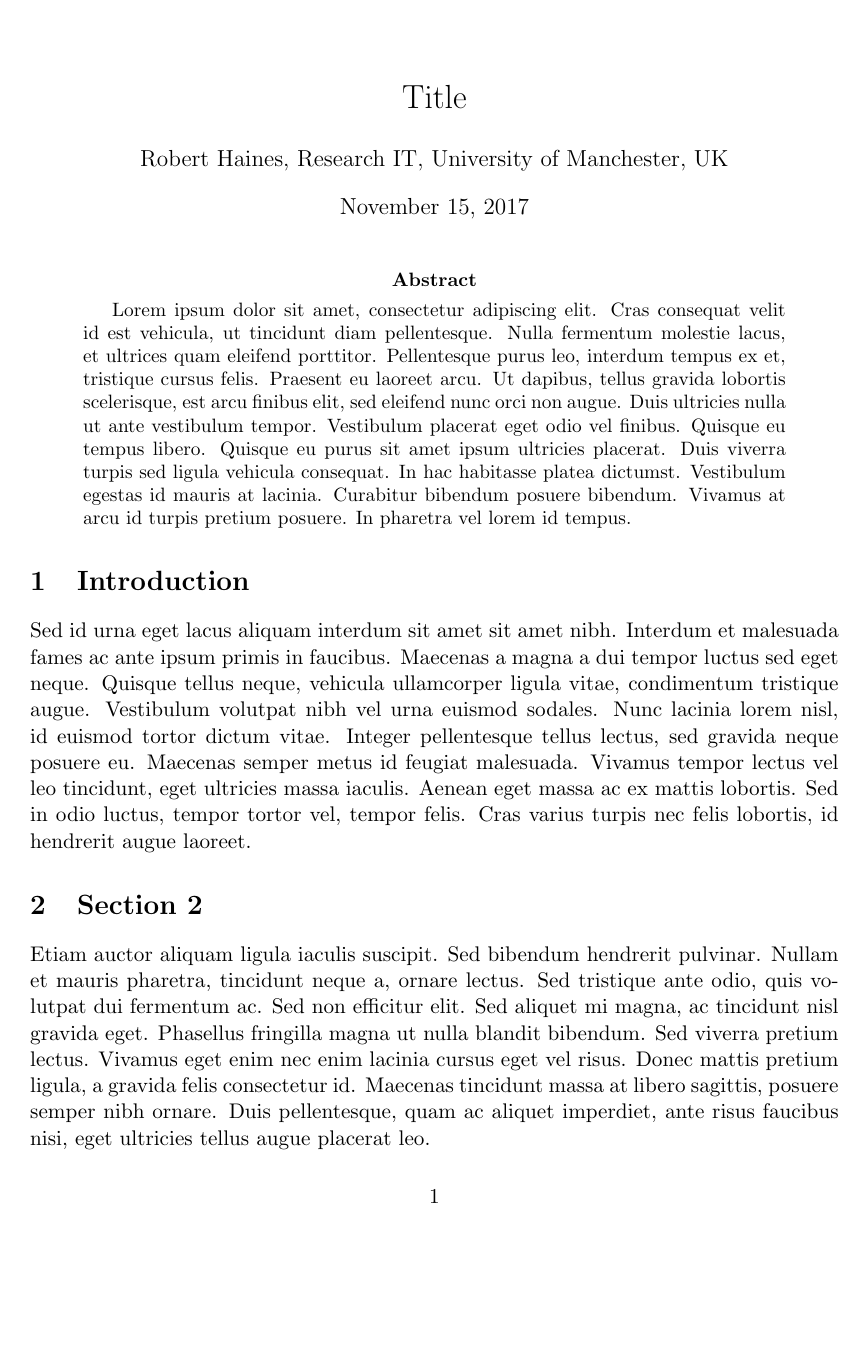
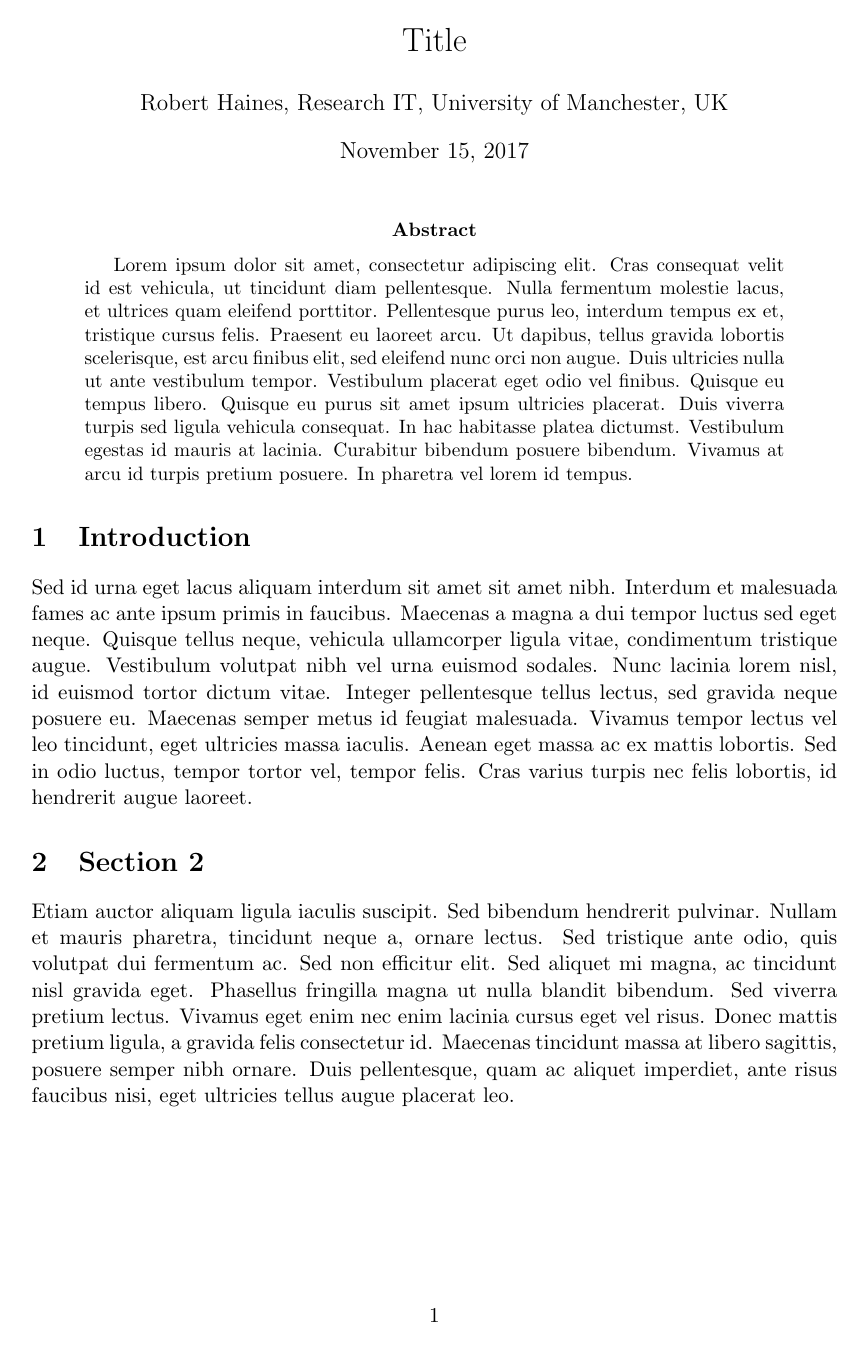
Before and after one commit to hainesr/report_template, a LaTeX paper (report.tex): the whole page. Compiled offline with pdfLaTeX.

Commit message:
Slightly less wasteful margins.

```diff
--- a/report.tex
+++ b/report.tex
@@ -1,6 +1,6 @@
 \documentclass[11pt]{article}
 
-\usepackage[a4paper]{geometry}
+\usepackage[a4paper,top=1in,bottom=1.25in,left=1.25in,right=1.25in]{geometry}
 
 % \renewcommand{\abstractname}{Executive Summary}
 
```
